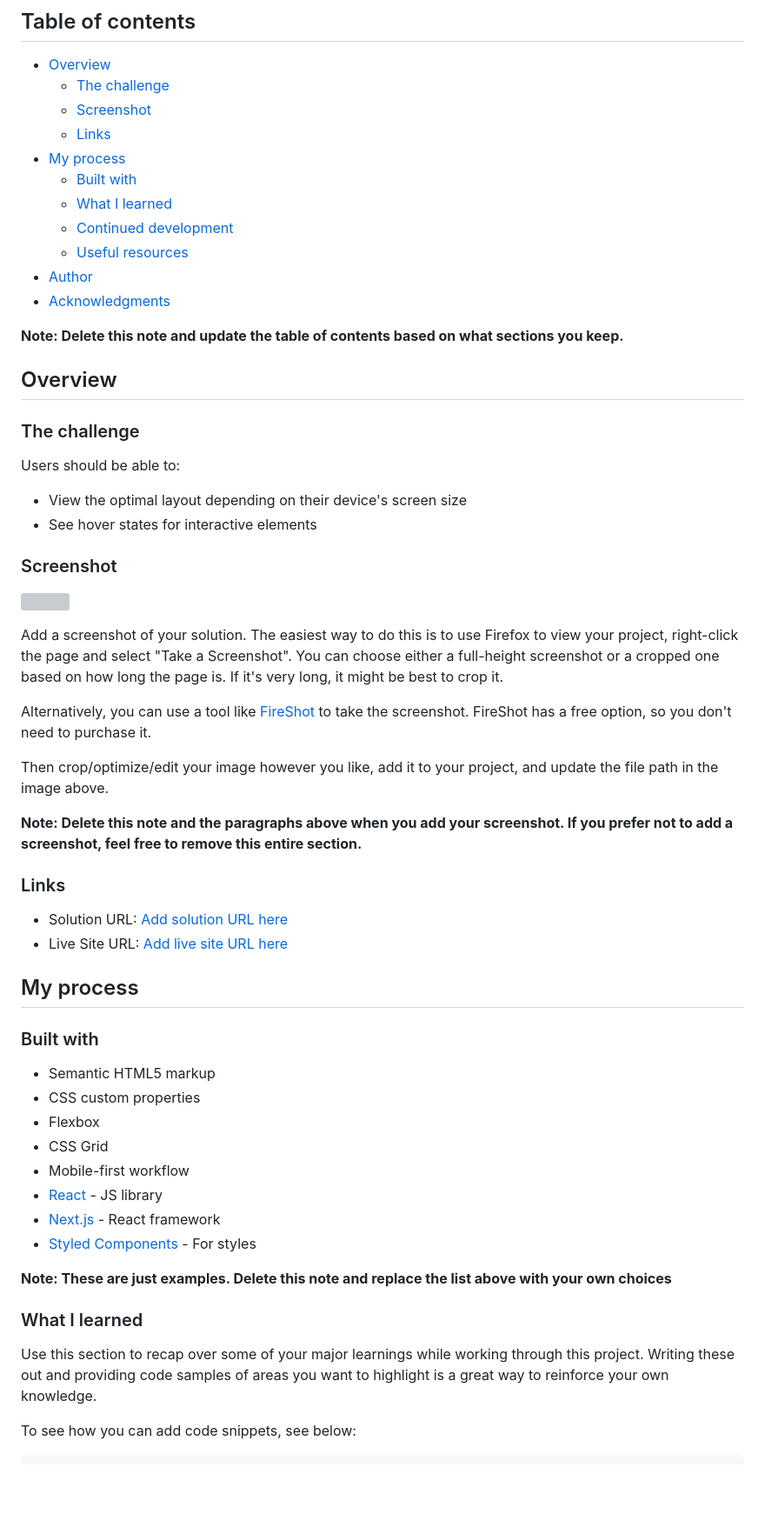
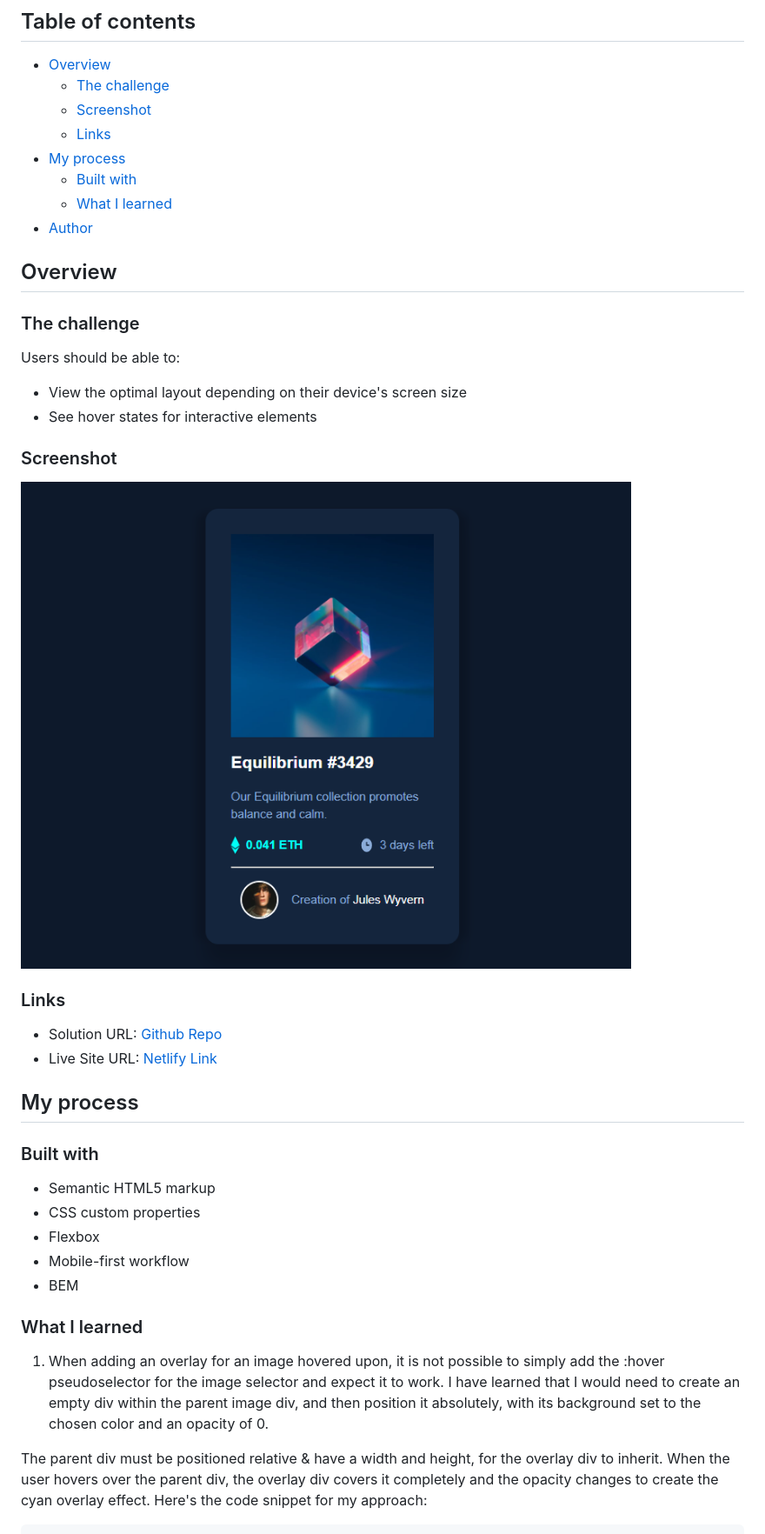
Before and after one commit to samoina/nft-preview-card, a Markdown page: README.md, the part around the change printed below. Shown: that part at 87% size. Rendered like a GitHub page; pictures changed too: images/NFT-Component-screenshot.png (added); blank space fills up the shorter version; grey boxes are pictures that could not be loaded.

````diff
--- a/README.md
+++ b/README.md
@@ -11,12 +11,7 @@ This is a solution to the [NFT preview card component challenge on Frontend Ment
 - [My process](#my-process)
   - [Built with](#built-with)
   - [What I learned](#what-i-learned)
-  - [Continued development](#continued-development)
-  - [Useful resources](#useful-resources)
 - [Author](#author)
-- [Acknowledgments](#acknowledgments)
-
-**Note: Delete this note and update the table of contents based on what sections you keep.**
 
 ## Overview
 
@@ -29,20 +24,12 @@ Users should be able to:
 
 ### Screenshot
 
-![](./screenshot.jpg)
-
-Add a screenshot of your solution. The easiest way to do this is to use Firefox to view your project, right-click the page and select "Take a Screenshot". You can choose either a full-height screenshot or a cropped one based on how long the page is. If it's very long, it might be best to crop it.
-
-Alternatively, you can use a tool like [FireShot](https://getfireshot.com/) to take the screenshot. FireShot has a free option, so you don't need to purchase it.
-
-Then crop/optimize/edit your image however you like, add it to your project, and update the file path in the image above.
-
-**Note: Delete this note and the paragraphs above when you add your screenshot. If you prefer not to add a screenshot, feel free to remove this entire section.**
+![Screenshot of project](./images/NFT-Component-screenshot.png)
 
 ### Links
 
-- Solution URL: [Add solution URL here](https://your-solution-url.com)
-- Live Site URL: [Add live site URL here](https://your-live-site-url.com)
+- Solution URL: [Github Repo](https://github.com/samoina/nft-preview-card)
+- Live Site URL: [Netlify Link](https://your-live-site-url.com)
 
 ## My process
 
@@ -51,18 +38,13 @@ Then crop/optimize/edit your image however you like, add it to your project, and
 - Semantic HTML5 markup
 - CSS custom properties
 - Flexbox
-- CSS Grid
 - Mobile-first workflow
-- [React](https://reactjs.org/) - JS library
-- [Next.js](https://nextjs.org/) - React framework
-- [Styled Components](https://styled-components.com/) - For styles
-
-**Note: These are just examples. Delete this note and replace the list above with your own choices**
+- BEM
 
 ### What I learned
 
-Use this section to recap over some of your major learnings while working through this project. Writing these out and providing code samples of areas you want to highlight is a great way to reinforce your own knowledge.
+1. When adding an overlay for an image hovered upon, it is not possible to simply add the :hover pseudoselector for the image selector and expect it to work. I have learned that I would need to create an empty div within the parent image div, and then position it absolutely, with its background set to the chosen color and an opacity of 0.
 
-To see how you can add code snippets, see below:
+The parent div must be positioned relative & have a width and height, for the overlay div to inherit. When the user hovers over the parent div, the overlay div covers it completely and the opacity changes to create the cyan overlay effect. Here's the code snippet for my approach:
 
 ```html
````
Also changed, not shown: other parts of README.md (+39 -30 lines), 2 other files.
